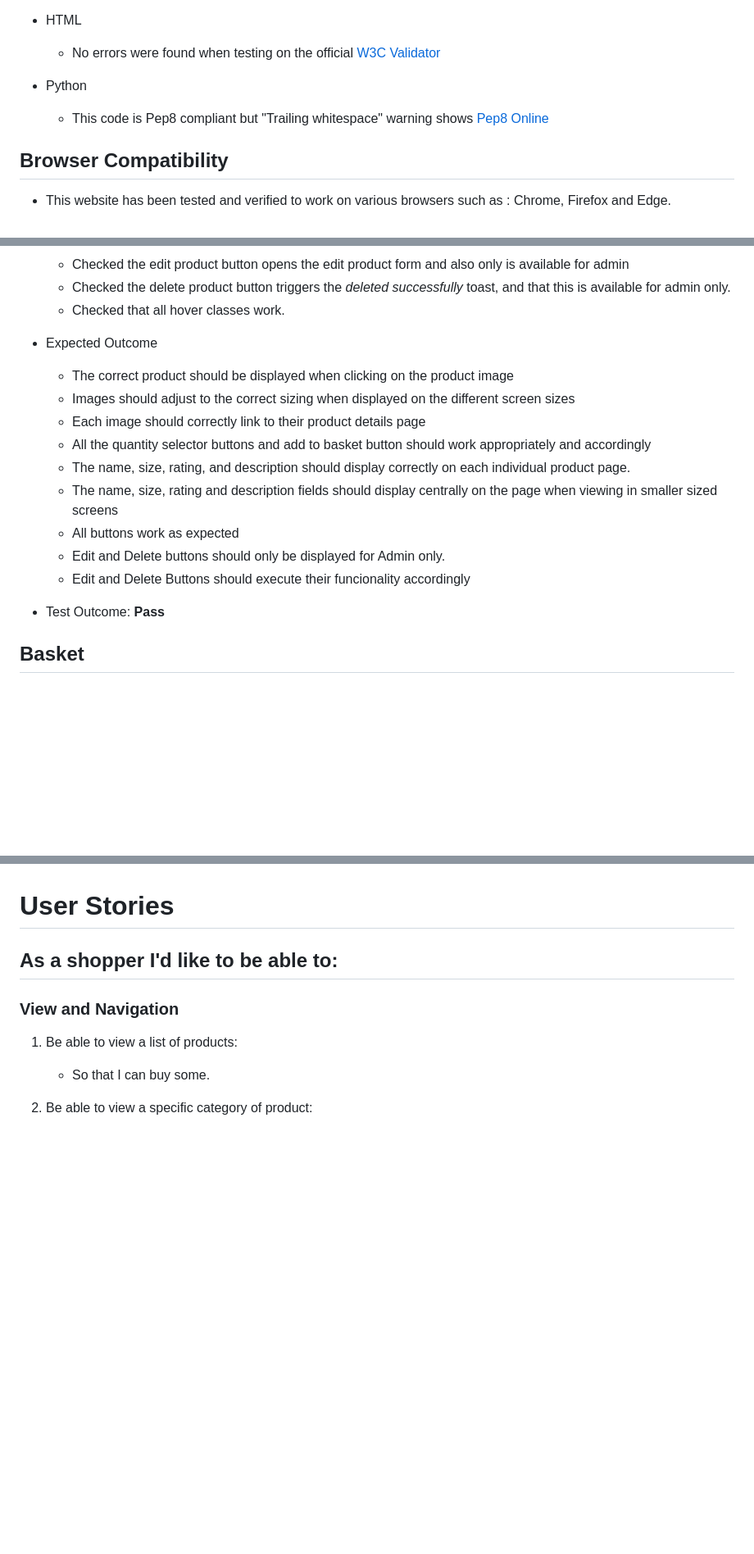
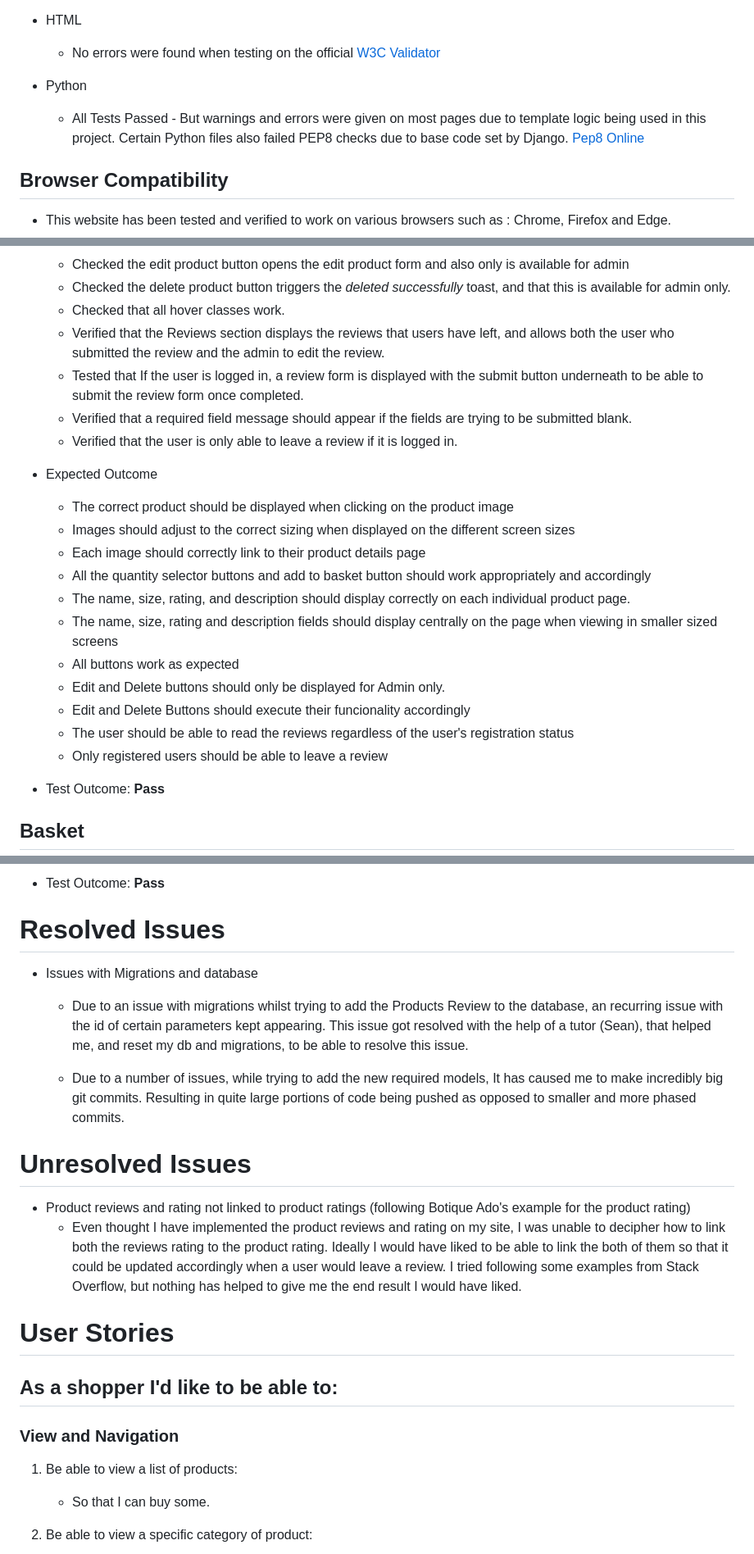
Before and after one commit to Code-Institute-Submissions/deborasantos28-ms4-riss-jewels-and-designs_MarResub, a Markdown page: TESTING.md, 3 parts joined by grey strips. Shown: that part at 82% size. GitHub-like rendering; blank space fills up the shorter version.

```diff
--- a/TESTING.md
+++ b/TESTING.md
@@ -12,7 +12,7 @@
   * No errors were found when testing on the official [W3C Validator](https://validator.w3.org/)
 
 * Python
-  * This code is Pep8 compliant but "Trailing whitespace" warning shows [Pep8 Online](http://pep8online.com/)
+  * All Tests Passed - But warnings and errors were given on most pages due to template logic being used in this project. Certain Python files also failed PEP8 checks due to base code set by Django. [Pep8 Online](http://pep8online.com/)
 
 ## Browser Compatibility
  * This website has been tested and verified to work on various browsers such as : Chrome, Firefox and Edge.
@@ -213,6 +213,11 @@
     * Checked the edit product button opens the edit product form and also only is available for admin
     * Checked the delete product button triggers the *deleted successfully* toast, and that this is available for admin only.
     * Checked that all hover classes work.
+    * Verified that the Reviews section displays the reviews that users have left, and allows both the user who submitted the review and the admin to edit the review.
+    * Tested that If the user is logged in, a review form is displayed with the submit button underneath to be able to
+    submit the review form once completed.
+    * Verified that a required field message should appear if the fields are trying to be submitted blank.
+    * Verified that the user is only able to leave a review if it is logged in.
 
 * Expected Outcome
     * The correct product should be displayed when clicking on the product image
@@ -224,6 +229,8 @@
     * All buttons work as expected
     * Edit and Delete buttons should only be displayed for Admin only.
     * Edit and Delete Buttons should execute their funcionality accordingly
+    * The user should be able to read the reviews regardless of the user's registration status
+    * Only registered users should be able to leave a review
 
 
 * Test Outcome: **Pass**
@@ -470,3 +521,19 @@
+* Test Outcome: **Pass**
+
+# Resolved Issues
+* Issues with Migrations and database
+    * Due to an issue with migrations whilst trying to add the Products Review to the database, an recurring issue with the id of certain parameters kept appearing.
+    This issue got resolved with the help of a tutor (Sean), that helped me, and reset my db and migrations, to be able to resolve this issue.
+
+    * Due to a number of issues, while trying to add the new required models, It has caused me to make incredibly big git commits.
+    Resulting in quite large portions of code being pushed as opposed to smaller and more phased commits.
+
+# Unresolved Issues
+* Product reviews and rating not linked to product ratings (following Botique Ado's example for the product rating)
+    * Even thought I have implemented the product reviews and rating on my site, I was unable to decipher how to link both the reviews rating to the product rating. Ideally I would have liked to be able to link the both of them so that it could be updated accordingly when a user would leave a review.
+    I tried following some examples from Stack Overflow, but nothing has helped to give me the end result I would have liked.
+
+
 
 # User Stories
 
```
Also changed, not shown: other parts of TESTING.md (+44 -0 lines), README.md (+20 -0 lines), media/IMG_20210619_172355_mjqMMdj.jpg (added), media/ProductReview edit.png (added), media/ProductReview part 2.png (added), media/ProductReview.png (added), media/Riss Jewels & Designs DB Schema.jpeg, 6 other files.
